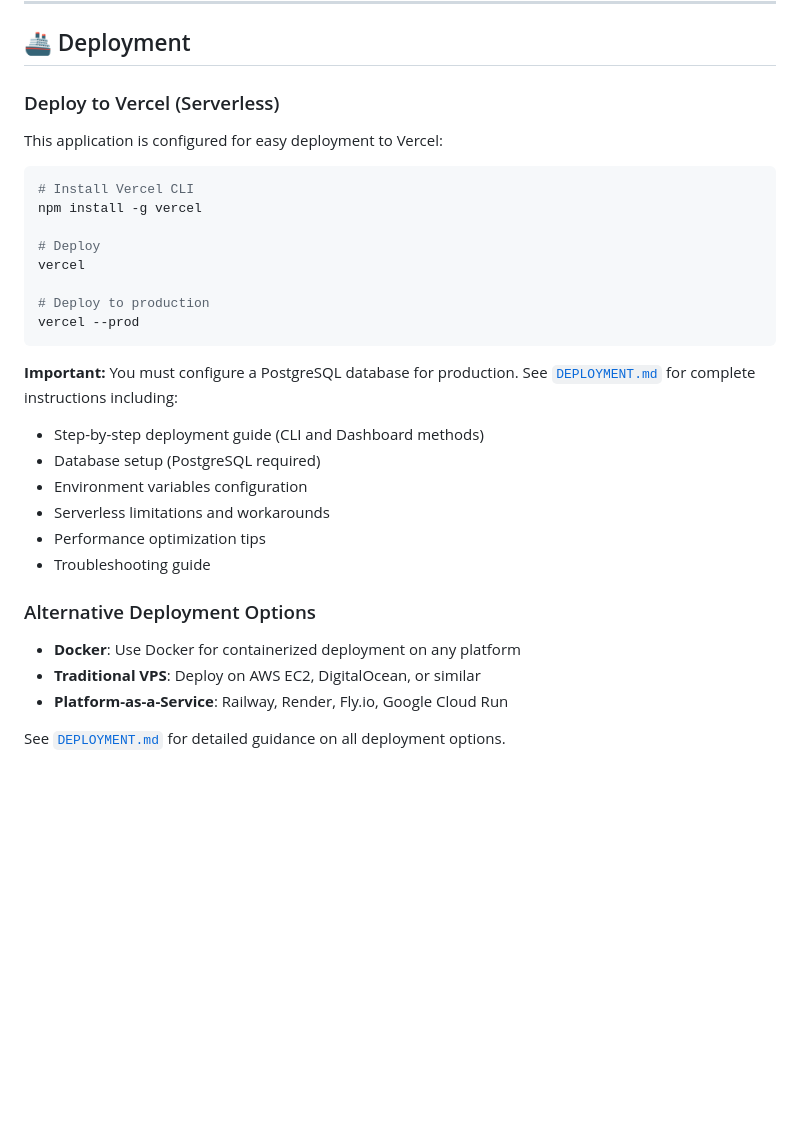
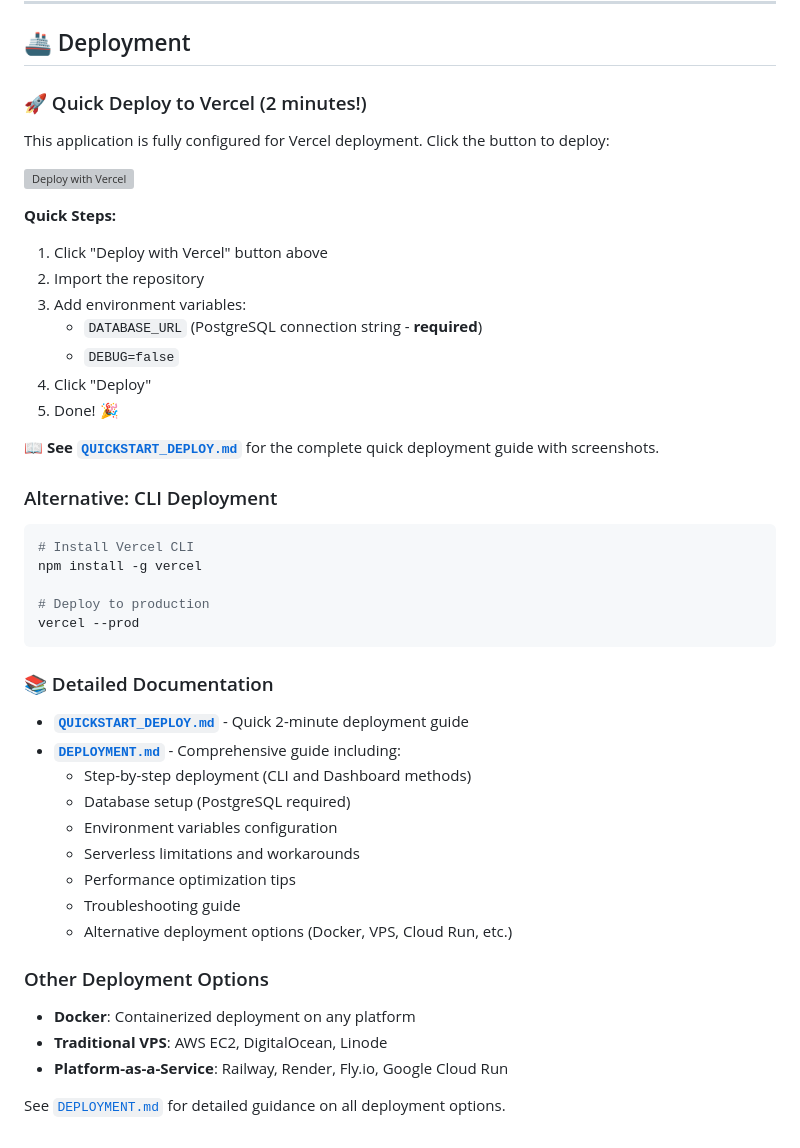
Before and after one commit to neelsabhaya/AI-Resume, a Markdown page: README.md, the part around one of its changes. Drawn GitHub-style; blank space fills up the shorter version; grey boxes are pictures that could not be loaded.

Commit message:
Add quick deployment guide and update README with Vercel deploy button
Co-authored-by: neelsabhaya <90104755+neelsabhaya@users.noreply.github.com>

````diff
--- a/README.md
+++ b/README.md
@@ -149,33 +151,49 @@ Edit `config.py` to adjust:
 
 ## 🚢 Deployment
 
-### Deploy to Vercel (Serverless)
+### 🚀 Quick Deploy to Vercel (2 minutes!)
 
-This application is configured for easy deployment to Vercel:
+This application is fully configured for Vercel deployment. Click the button to deploy:
+
+[![Deploy with Vercel](https://vercel.com/button)](https://vercel.com/new/clone?repository-url=https://github.com/neelsabhaya/AI-Resume)
+
+**Quick Steps:**
+1. Click "Deploy with Vercel" button above
+2. Import the repository
+3. Add environment variables:
+   - `DATABASE_URL` (PostgreSQL connection string - **required**)
+   - `DEBUG=false`
+4. Click "Deploy"
+5. Done! 🎉
+
+📖 **See [`QUICKSTART_DEPLOY.md`](QUICKSTART_DEPLOY.md)** for the complete quick deployment guide with screenshots.
+
+### Alternative: CLI Deployment
 
 ```bash
 # Install Vercel CLI
 npm install -g vercel
 
-# Deploy
-vercel
-
 # Deploy to production
 vercel --prod
 ```
 
-**Important:** You must configure a PostgreSQL database for production. See [`DEPLOYMENT.md`](DEPLOYMENT.md) for complete instructions including:
-- Step-by-step deployment guide (CLI and Dashboard methods)
-- Database setup (PostgreSQL required)
-- Environment variables configuration
-- Serverless limitations and workarounds
-- Performance optimization tips
-- Troubleshooting guide
+### 📚 Detailed Documentation
 
-### Alternative Deployment Options
+- **[`QUICKSTART_DEPLOY.md`](QUICKSTART_DEPLOY.md)** - Quick 2-minute deployment guide
+- **[`DEPLOYMENT.md`](DEPLOYMENT.md)** - Comprehensive guide including:
+  - Step-by-step deployment (CLI and Dashboard methods)
+  - Database setup (PostgreSQL required)
+  - Environment variables configuration
+  - Serverless limitations and workarounds
+  - Performance optimization tips
+  - Troubleshooting guide
+  - Alternative deployment options (Docker, VPS, Cloud Run, etc.)
 
-- **Docker**: Use Docker for containerized deployment on any platform
-- **Traditional VPS**: Deploy on AWS EC2, DigitalOcean, or similar
+### Other Deployment Options
+
+- **Docker**: Containerized deployment on any platform
+- **Traditional VPS**: AWS EC2, DigitalOcean, Linode
 - **Platform-as-a-Service**: Railway, Render, Fly.io, Google Cloud Run
 
 See [`DEPLOYMENT.md`](DEPLOYMENT.md) for detailed guidance on all deployment options.
````
Also changed, not shown: other parts of README.md (+2 -0 lines), QUICKSTART_DEPLOY.md (added, +141 -0 lines).
